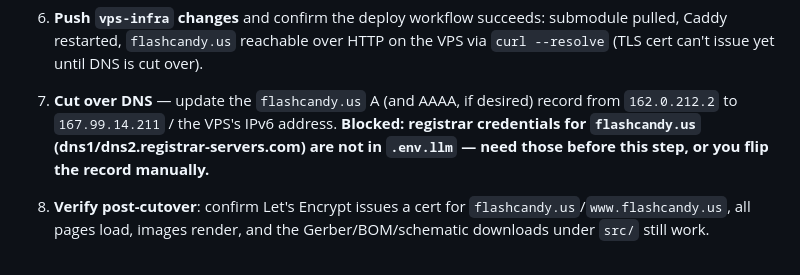
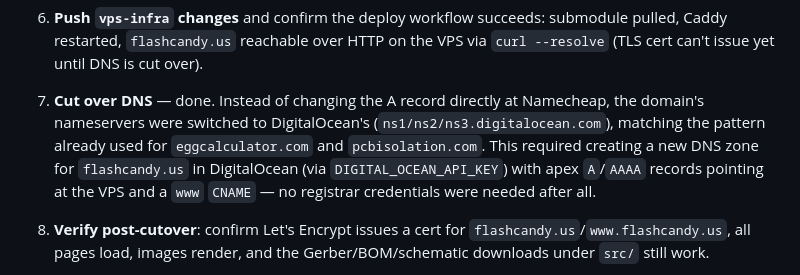
Before and after one commit to mr-cal/flashcandy, a Markdown page: plans/2026-07-14-cpanel-to-vps-migration.md, the part around the change. Drawn GitHub-style.

Commit message:
Update migration plan: DNS cutover completed via DigitalOcean nameservers
Co-authored-by: Copilot <223556219+Copilot@users.noreply.github.com>

```diff
--- a/plans/2026-07-14-cpanel-to-vps-migration.md
+++ b/plans/2026-07-14-cpanel-to-vps-migration.md
@@ -67,11 +67,13 @@ repo's docroot wrapper would create a confusing `src/src/...` path).
    pulled, Caddy restarted, `flashcandy.us` reachable over HTTP on the VPS via
    `curl --resolve` (TLS cert can't issue yet until DNS is cut over).
 
-7. **Cut over DNS** — update the `flashcandy.us` A (and AAAA, if desired) record
-   from `162.0.212.2` to `167.99.14.211` / the VPS's IPv6 address. **Blocked:
-   registrar credentials for `flashcandy.us` (dns1/dns2.registrar-servers.com) are
-   not in `.env.llm` — need those before this step, or you flip the record
-   manually.**
+7. **Cut over DNS** — done. Instead of changing the A record directly at
+   Namecheap, the domain's nameservers were switched to DigitalOcean's
+   (`ns1/ns2/ns3.digitalocean.com`), matching the pattern already used for
+   `eggcalculator.com` and `pcbisolation.com`. This required creating a new DNS
+   zone for `flashcandy.us` in DigitalOcean (via `DIGITAL_OCEAN_API_KEY`) with
+   apex `A`/`AAAA` records pointing at the VPS and a `www` `CNAME` — no
+   registrar credentials were needed after all.
 
 8. **Verify post-cutover**: confirm Let's Encrypt issues a cert for
    `flashcandy.us`/`www.flashcandy.us`, all pages load, images render, and the
```
